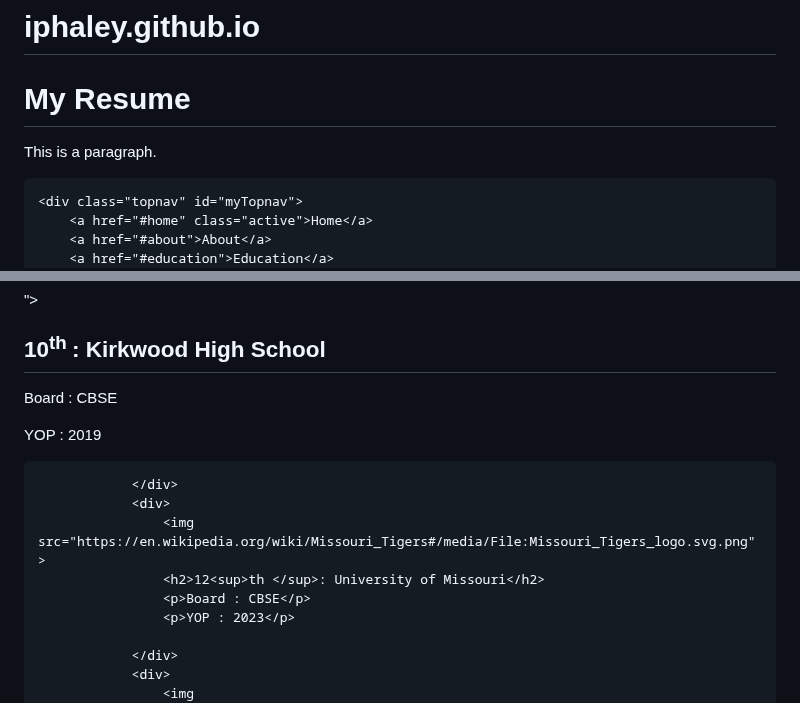
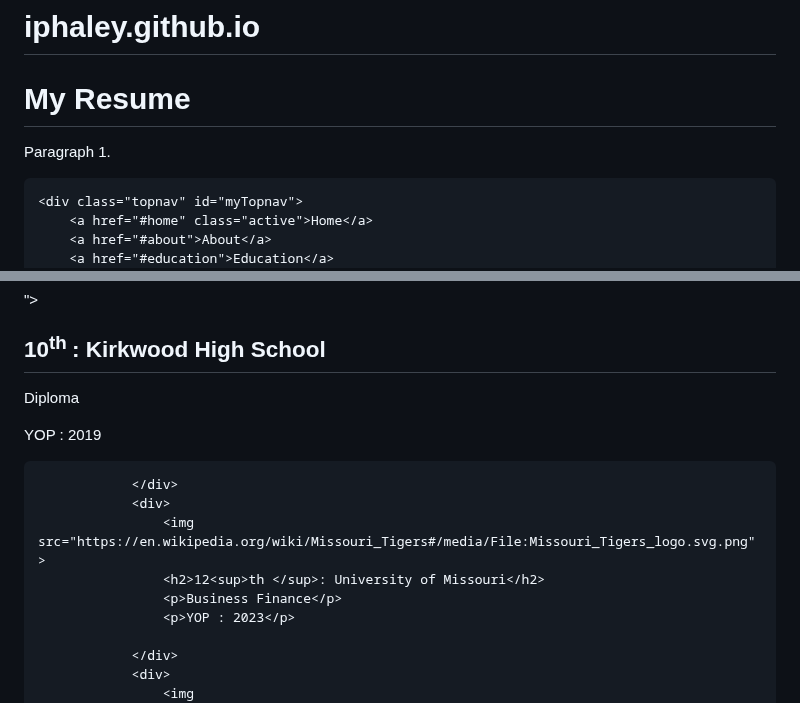
Before and after one commit to iphaley/iphaley.github.io, a Markdown page: README.md, 2 parts joined by grey strips. Rendered like a GitHub page.

```diff
--- a/README.md
+++ b/README.md
@@ -11,7 +11,7 @@ p    {color: red;}
 <body>
 
 <h1>My Resume</h1>
-<p>This is a paragraph.</p>
+<p>Paragraph 1.</p>
 
 </body>
 </html>
@@ -77,14 +77,14 @@ p    {color: red;}
                     <img src="[7B9F8C46-15A0-4ED7-AEE3-6C333547741A](https://user-images.githubusercontent.com/124221977/236012386-cff6eb74-4e1c-4123-a567-d4b60da5d9d1.jpg](https://upload.wikimedia.org/wikipedia/en/a/a4/Kirkwood_High_School_logo.png)
  ">
                     <h2>10<sup>th </sup>: Kirkwood High School</h2>
-                    <p>Board : CBSE</p>
+                    <p>Diploma</p>
                     <p>YOP : 2019</p>
 
                 </div>
                 <div>
                     <img src="https://en.wikipedia.org/wiki/Missouri_Tigers#/media/File:Missouri_Tigers_logo.svg.png">
                     <h2>12<sup>th </sup>: University of Missouri</h2>
-                    <p>Board : CBSE</p>
+                    <p>Business Finance</p>
                     <p>YOP : 2023</p>
 
                 </div>
```
